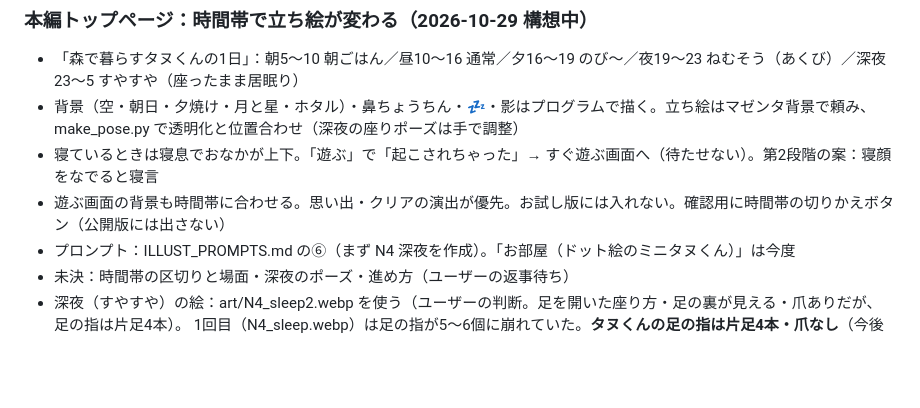
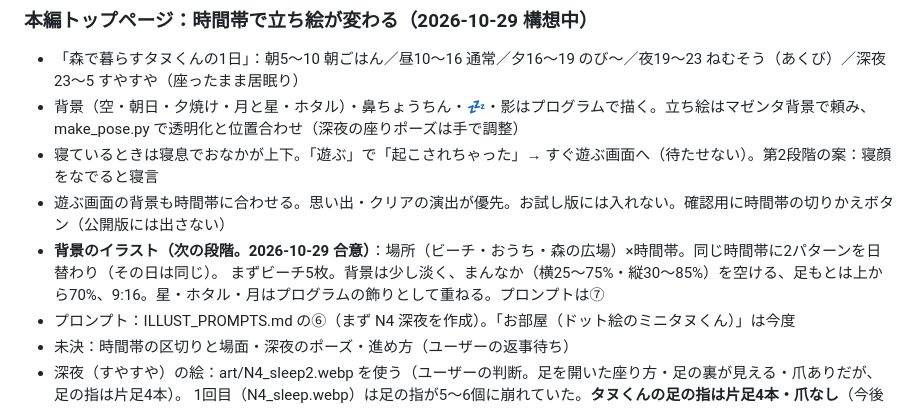
Before and after one commit to aisensei-app/ai-sensei-trial, a Markdown page: tanukun/HANDOFF.md, the part around the change. Rendered like a GitHub page; blank space fills up the shorter version.

```diff
--- a/tanukun/HANDOFF.md
+++ b/tanukun/HANDOFF.md
@@ -466,6 +466,8 @@
 - 背景（空・朝日・夕焼け・月と星・ホタル）・鼻ちょうちん・💤・影はプログラムで描く。立ち絵はマゼンタ背景で頼み、make_pose.py で透明化と位置合わせ（深夜の座りポーズは手で調整）
 - 寝ているときは寝息でおなかが上下。「遊ぶ」で「起こされちゃった」→ すぐ遊ぶ画面へ（待たせない）。第2段階の案：寝顔をなでると寝言
 - 遊ぶ画面の背景も時間帯に合わせる。思い出・クリアの演出が優先。お試し版には入れない。確認用に時間帯の切りかえボタン（公開版には出さない）
+- **背景のイラスト（次の段階。2026-10-29 合意）**：場所（ビーチ・おうち・森の広場）×時間帯。同じ時間帯に2パターンを日替わり（その日は同じ）。
+  まずビーチ5枚。背景は少し淡く、まんなか（横25〜75%・縦30〜85%）を空ける、足もとは上から70%、9:16。星・ホタル・月はプログラムの飾りとして重ねる。プロンプトは⑦
 - プロンプト：ILLUST_PROMPTS.md の⑥（まず N4 深夜を作成）。「お部屋（ドット絵のミニタヌくん）」は今度
 - 未決：時間帯の区切りと場面・深夜のポーズ・進め方（ユーザーの返事待ち）
 - 深夜（すやすや）の絵：art/N4_sleep2.webp を使う（ユーザーの判断。足を開いた座り方・足の裏が見える・爪ありだが、足の指は片足4本）。
```
Also changed, not shown: tanukun/pon/ILLUST_PROMPTS.md (+32 -0 lines).
